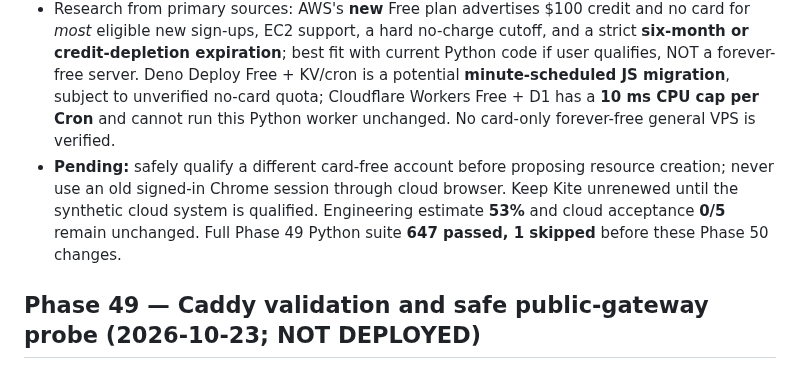
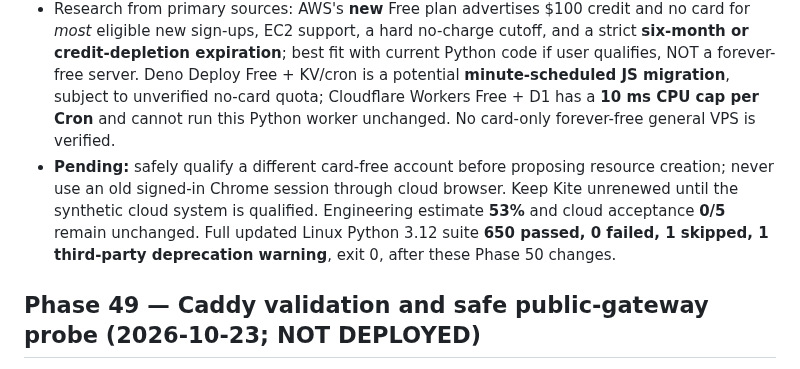
Before and after one commit to Tirthanand17/Indicator-Setup, a Markdown page: cloud-alerts/docs/PROGRESS.md, the part around the change. Drawn GitHub-style.

Commit message:
Record 650-test full Linux regression after Northflank safety block

```diff
--- a/cloud-alerts/docs/PROGRESS.md
+++ b/cloud-alerts/docs/PROGRESS.md
@@ -44,7 +44,7 @@ The legacy phase percentages still sum to **80.0%, rounded to 80% of the ORIGINA
 - The user's actual **Northflank Developer Sandbox Free** signup screenshots state that the first build/deployment starts a **60-minute window**, and a payment card must then verify the account to keep workloads running. The user has no card. **Northflank is conclusively unsuitable for laptop-off 24/7 use under this account**, despite its general Free/Sandbox marketing. No Northflank resources, payment, secrets, DNS or deployments were created.
 - Added an unconditional host qualification blocker `NORTHFLANK_SANDBOX_NO_CARD_60_MINUTE_WINDOW` even when a Northflank plan's operator declaration fields are all green; added three direct regression cases. Marked Phase 48 as **superseded/do not deploy** and documented alternatives in [Phase 50 no-card host re-assessment](PHASE50_CARD_FREE_HOST_REASSESSMENT.md).
 - Research from primary sources: AWS's **new** Free plan advertises $100 credit and no card for *most* eligible new sign-ups, EC2 support, a hard no-charge cutoff, and a strict **six-month or credit-depletion expiration**; best fit with current Python code if user qualifies, NOT a forever-free server. Deno Deploy Free + KV/cron is a potential **minute-scheduled JS migration**, subject to unverified no-card quota; Cloudflare Workers Free + D1 has a **10 ms CPU cap per Cron** and cannot run this Python worker unchanged. No card-only forever-free general VPS is verified.
-- **Pending:** safely qualify a different card-free account before proposing resource creation; never use an old signed-in Chrome session through cloud browser. Keep Kite unrenewed until the synthetic cloud system is qualified. Engineering estimate **53%** and cloud acceptance **0/5** remain unchanged. Full Phase 49 Python suite **647 passed, 1 skipped** before these Phase 50 changes.
+- **Pending:** safely qualify a different card-free account before proposing resource creation; never use an old signed-in Chrome session through cloud browser. Keep Kite unrenewed until the synthetic cloud system is qualified. Engineering estimate **53%** and cloud acceptance **0/5** remain unchanged. Full updated Linux Python 3.12 suite **650 passed, 0 failed, 1 skipped, 1 third-party deprecation warning**, exit 0, after these Phase 50 changes.
 
 ## Phase 49 — Caddy validation and safe public-gateway probe (2026-10-23; NOT DEPLOYED)
 
```
